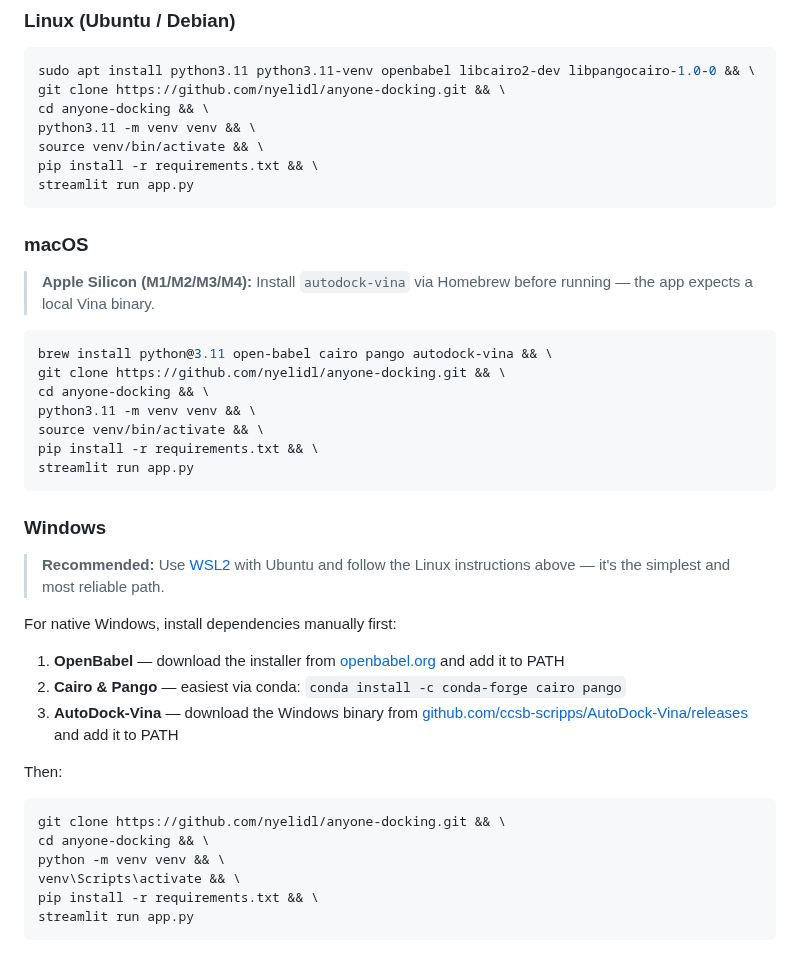
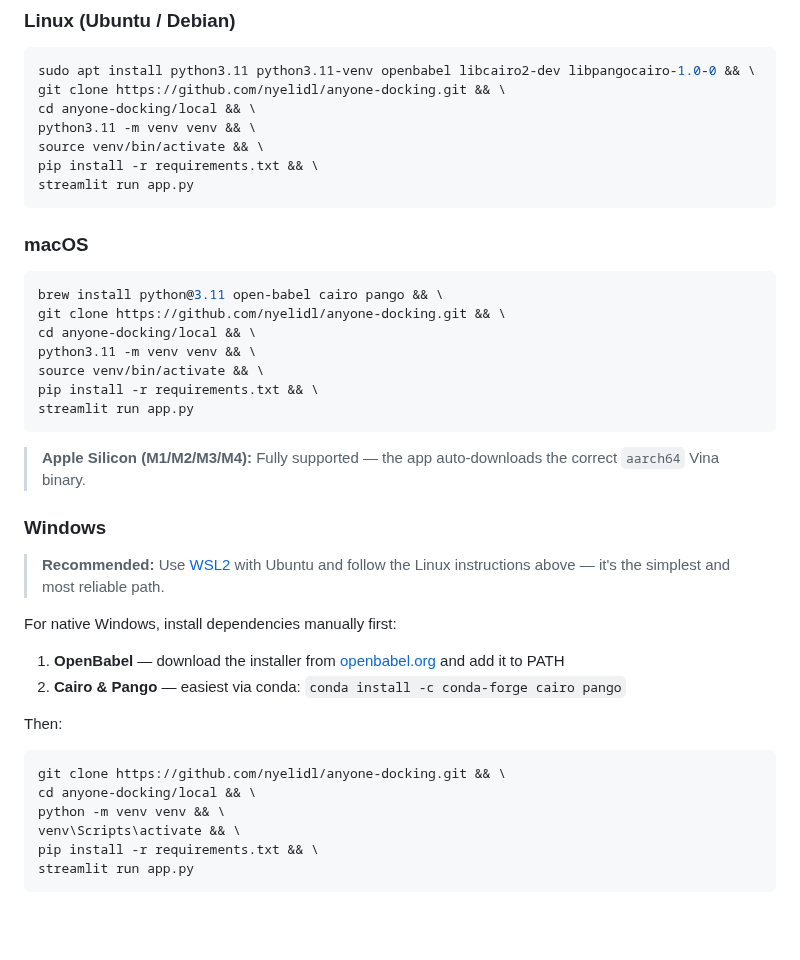
Before and after one commit to nyelidl/anyone-docking, a Markdown page: README.md, the part around the change. GitHub-like rendering; blank space fills up the shorter version.

````diff
--- a/README.md
+++ b/README.md
@@ -99,7 +99,7 @@ Available in **both single and batch** docking modes:
 ```bash
 sudo apt install python3.11 python3.11-venv openbabel libcairo2-dev libpangocairo-1.0-0 && \
 git clone https://github.com/nyelidl/anyone-docking.git && \
-cd anyone-docking && \
+cd anyone-docking/local && \
 python3.11 -m venv venv && \
 source venv/bin/activate && \
 pip install -r requirements.txt && \
@@ -107,29 +107,30 @@ streamlit run app.py
 ```
 
 ### macOS
-> **Apple Silicon (M1/M2/M3/M4):** Install `autodock-vina` via Homebrew before running — the app expects a local Vina binary.
 ```bash
-brew install python@3.11 open-babel cairo pango autodock-vina && \
+brew install python@3.11 open-babel cairo pango && \
 git clone https://github.com/nyelidl/anyone-docking.git && \
-cd anyone-docking && \
+cd anyone-docking/local && \
 python3.11 -m venv venv && \
 source venv/bin/activate && \
 pip install -r requirements.txt && \
 streamlit run app.py
 ```
 
+> **Apple Silicon (M1/M2/M3/M4):** Fully supported — the app auto-downloads the correct `aarch64` Vina binary.
+
 ### Windows
+
 > **Recommended:** Use [WSL2](https://learn.microsoft.com/en-us/windows/wsl/) with Ubuntu and follow the Linux instructions above — it's the simplest and most reliable path.
 
 For native Windows, install dependencies manually first:
 1. **OpenBabel** — download the installer from [openbabel.org](https://openbabel.org/wiki/Category:Installation) and add it to PATH
 2. **Cairo & Pango** — easiest via conda: `conda install -c conda-forge cairo pango`
-3. **AutoDock-Vina** — download the Windows binary from [github.com/ccsb-scripps/AutoDock-Vina/releases](https://github.com/ccsb-scripps/AutoDock-Vina/releases) and add it to PATH
 
 Then:
 ```bash
 git clone https://github.com/nyelidl/anyone-docking.git && \
-cd anyone-docking && \
+cd anyone-docking/local && \
 python -m venv venv && \
 venv\Scripts\activate && \
 pip install -r requirements.txt && \
````
